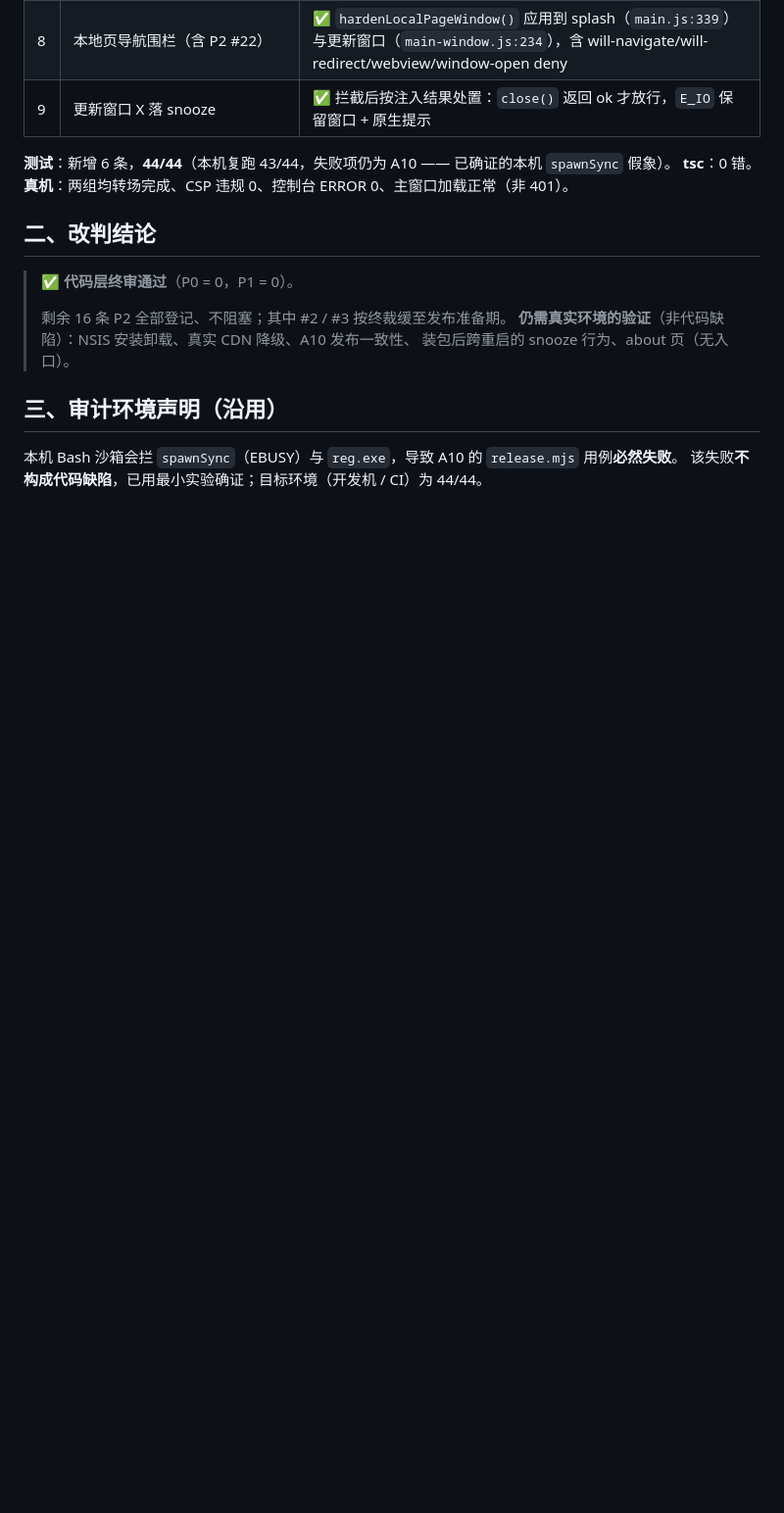
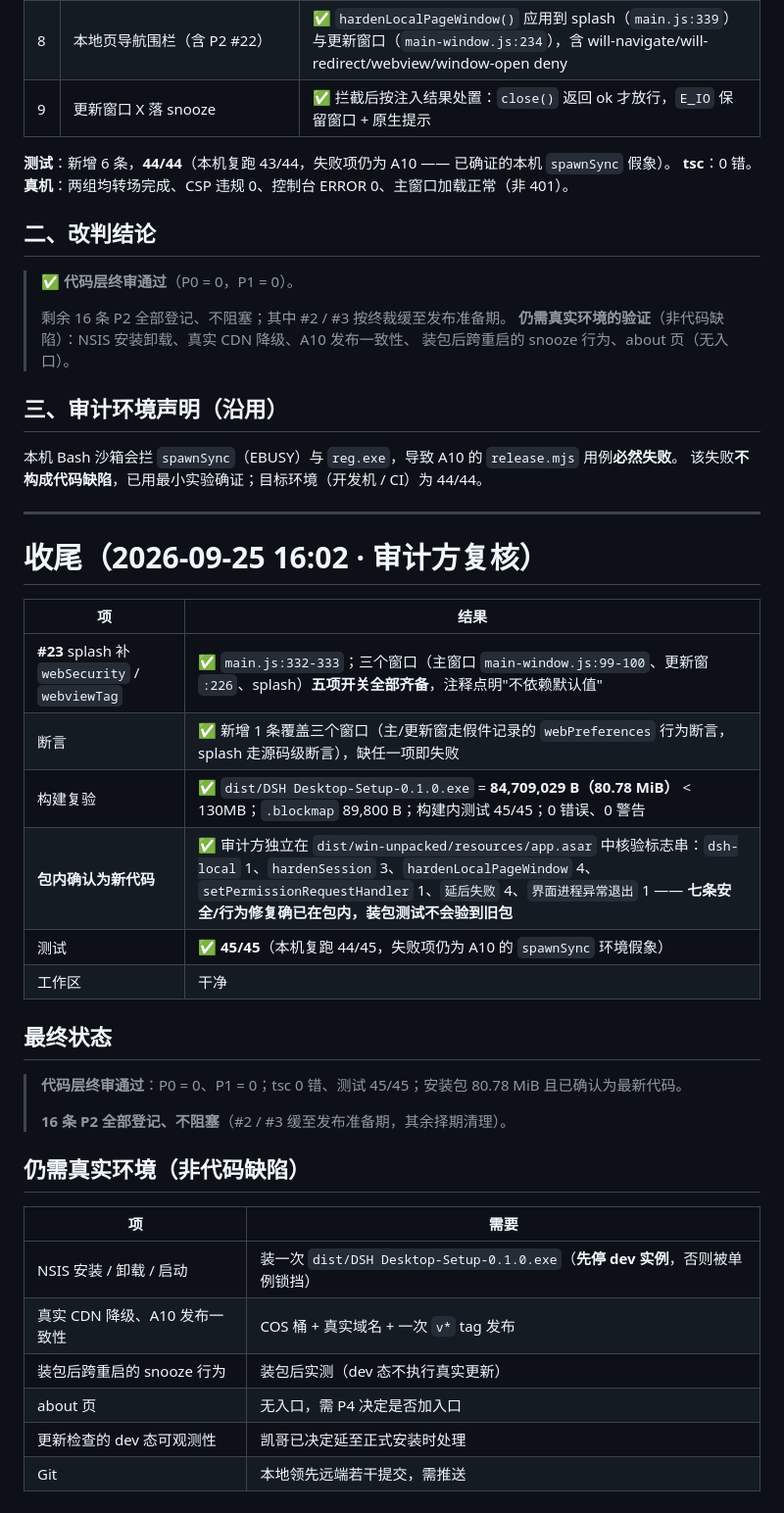
Before and after one commit to Kk1107k/dsh-desktop, a Markdown page: A-我读的/AUDIT.md, the part around the change. Shown at 98% size. GitHub-like rendering; blank space fills up the shorter version.

Commit message:
docs(audit): 收尾 —— #23 已清、构建复验通过、包内新代码已核验；代码层终审通过 45/45

```diff
--- a/A-我读的/AUDIT.md
+++ b/A-我读的/AUDIT.md
@@ -224,3 +224,33 @@ partition 双注册、`hardenSession` 双 session 安装、托盘双输入 deriv
 
 本机 Bash 沙箱会拦 `spawnSync`（EBUSY）与 `reg.exe`，导致 A10 的 `release.mjs` 用例**必然失败**。
 该失败**不构成代码缺陷**，已用最小实验确证；目标环境（开发机 / CI）为 44/44。
+
+---
+
+# 收尾（2026-09-25 16:02 · 审计方复核）
+
+| 项 | 结果 |
+|---|---|
+| **#23** splash 补 `webSecurity` / `webviewTag` | ✅ `main.js:332-333`；三个窗口（主窗口 `main-window.js:99-100`、更新窗 `:226`、splash）**五项开关全部齐备**，注释点明"不依赖默认值" |
+| 断言 | ✅ 新增 1 条覆盖三个窗口（主/更新窗走假件记录的 `webPreferences` 行为断言，splash 走源码级断言），缺任一项即失败 |
+| 构建复验 | ✅ `dist/DSH Desktop-Setup-0.1.0.exe` = **84,709,029 B（80.78 MiB）** < 130MB；`.blockmap` 89,800 B；构建内测试 45/45；0 错误、0 警告 |
+| **包内确认为新代码** | ✅ 审计方独立在 `dist/win-unpacked/resources/app.asar` 中核验标志串：`dsh-local` 1、`hardenSession` 3、`hardenLocalPageWindow` 4、`setPermissionRequestHandler` 1、`延后失败` 4、`界面进程异常退出` 1 —— **七条安全/行为修复确已在包内，装包测试不会验到旧包** |
+| 测试 | ✅ **45/45**（本机复跑 44/45，失败项仍为 A10 的 `spawnSync` 环境假象） |
+| 工作区 | 干净 |
+
+## 最终状态
+
+> **代码层终审通过**：P0 = 0、P1 = 0；tsc 0 错、测试 45/45；安装包 80.78 MiB 且已确认为最新代码。
+>
+> **16 条 P2 全部登记、不阻塞**（#2 / #3 缓至发布准备期，其余择期清理）。
+
+## 仍需真实环境（非代码缺陷）
+
+| 项 | 需要 |
+|---|---|
+| NSIS 安装 / 卸载 / 启动 | 装一次 `dist/DSH Desktop-Setup-0.1.0.exe`（**先停 dev 实例**，否则被单例锁挡） |
+| 真实 CDN 降级、A10 发布一致性 | COS 桶 + 真实域名 + 一次 `v*` tag 发布 |
+| 装包后跨重启的 snooze 行为 | 装包后实测（dev 态不执行真实更新） |
+| about 页 | 无入口，需 P4 决定是否加入口 |
+| 更新检查的 dev 态可观测性 | 凯哥已决定延至正式安装时处理 |
+| Git | 本地领先远端若干提交，需推送 |
```
